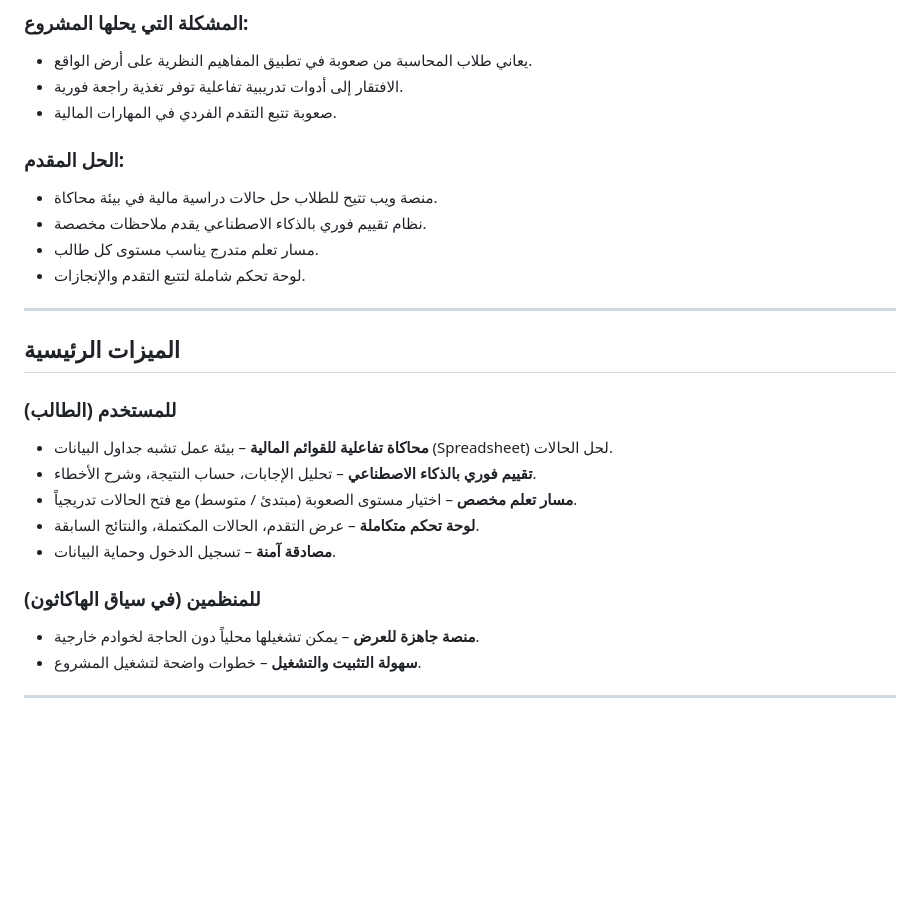
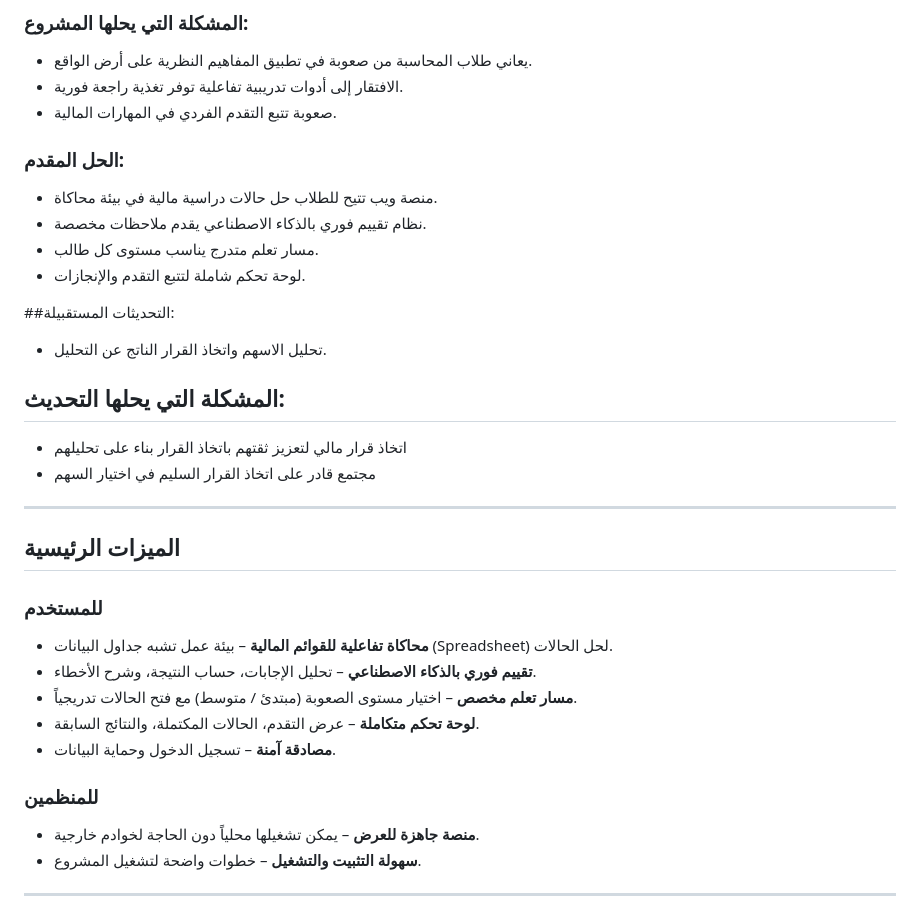
Before and after one commit to xahsmi21/FinTa, a Markdown page: README.md, the part around the change. Rendered like a GitHub page; blank space fills up the shorter version.

```diff
--- a/README.md
+++ b/README.md
@@ -12,24 +12,31 @@
 - الافتقار إلى أدوات تدريبية تفاعلية توفر تغذية راجعة فورية.
 - صعوبة تتبع التقدم الفردي في المهارات المالية.
 
+
 ### الحل المقدم:
 - منصة ويب تتيح للطلاب حل حالات دراسية مالية في بيئة محاكاة.
 - نظام تقييم فوري بالذكاء الاصطناعي يقدم ملاحظات مخصصة.
 - مسار تعلم متدرج يناسب مستوى كل طالب.
 - لوحة تحكم شاملة لتتبع التقدم والإنجازات.
 
+##التحديثات المستقبيلة:
+- تحليل الاسهم واتخاذ القرار الناتج عن التحليل.
+
+## المشكلة التي يحلها التحديث:
+- اتخاذ قرار مالي لتعزيز ثقتهم باتخاذ القرار بناء على تحليلهم
+- مجتمع قادر على اتخاذ القرار السليم في اختيار السهم
 ---
 
 ## الميزات الرئيسية
 
-### للمستخدم (الطالب)
+### للمستخدم
 - **محاكاة تفاعلية للقوائم المالية** – بيئة عمل تشبه جداول البيانات (Spreadsheet) لحل الحالات.
 - **تقييم فوري بالذكاء الاصطناعي** – تحليل الإجابات، حساب النتيجة، وشرح الأخطاء.
 - **مسار تعلم مخصص** – اختيار مستوى الصعوبة (مبتدئ / متوسط) مع فتح الحالات تدريجياً.
 - **لوحة تحكم متكاملة** – عرض التقدم، الحالات المكتملة، والنتائج السابقة.
 - **مصادقة آمنة** – تسجيل الدخول وحماية البيانات.
 
-### للمنظمين (في سياق الهاكاثون)
+### للمنظمين
 - **منصة جاهزة للعرض** – يمكن تشغيلها محلياً دون الحاجة لخوادم خارجية.
 - **سهولة التثبيت والتشغيل** – خطوات واضحة لتشغيل المشروع.
 
```
